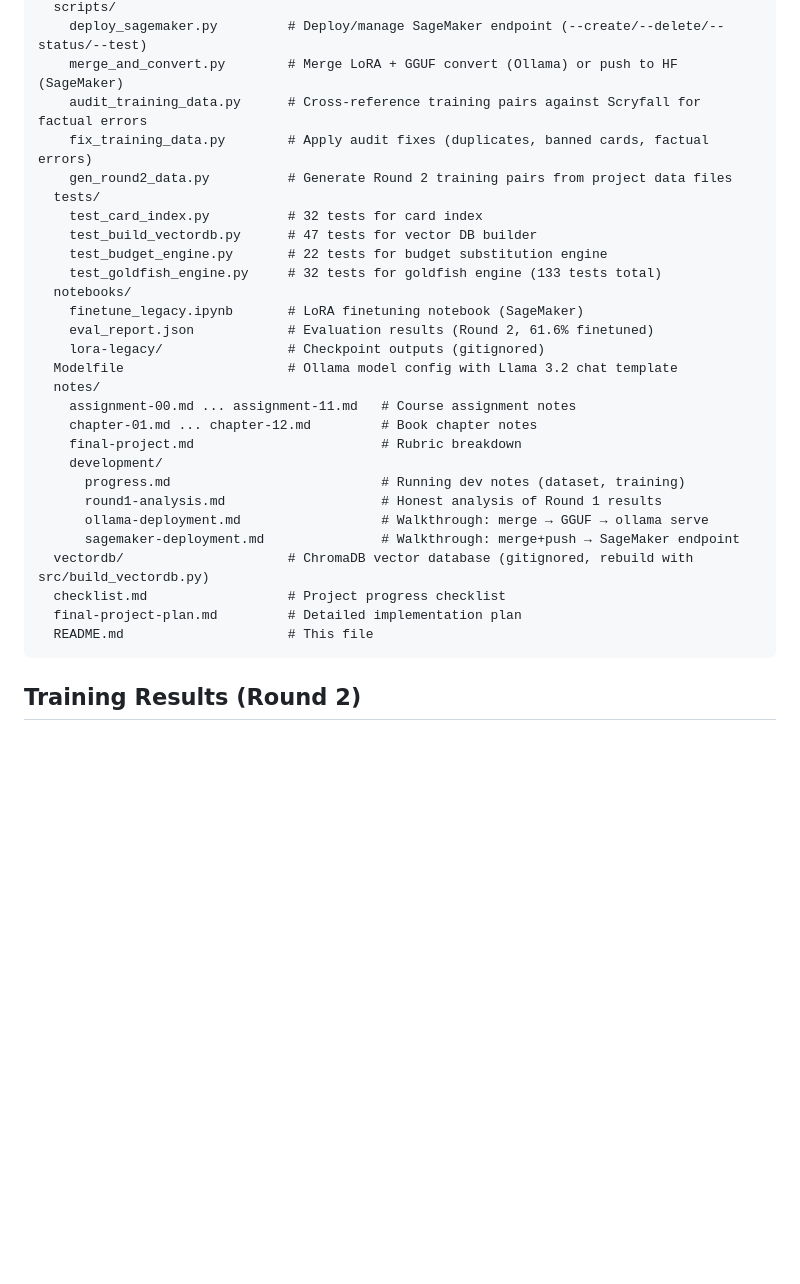
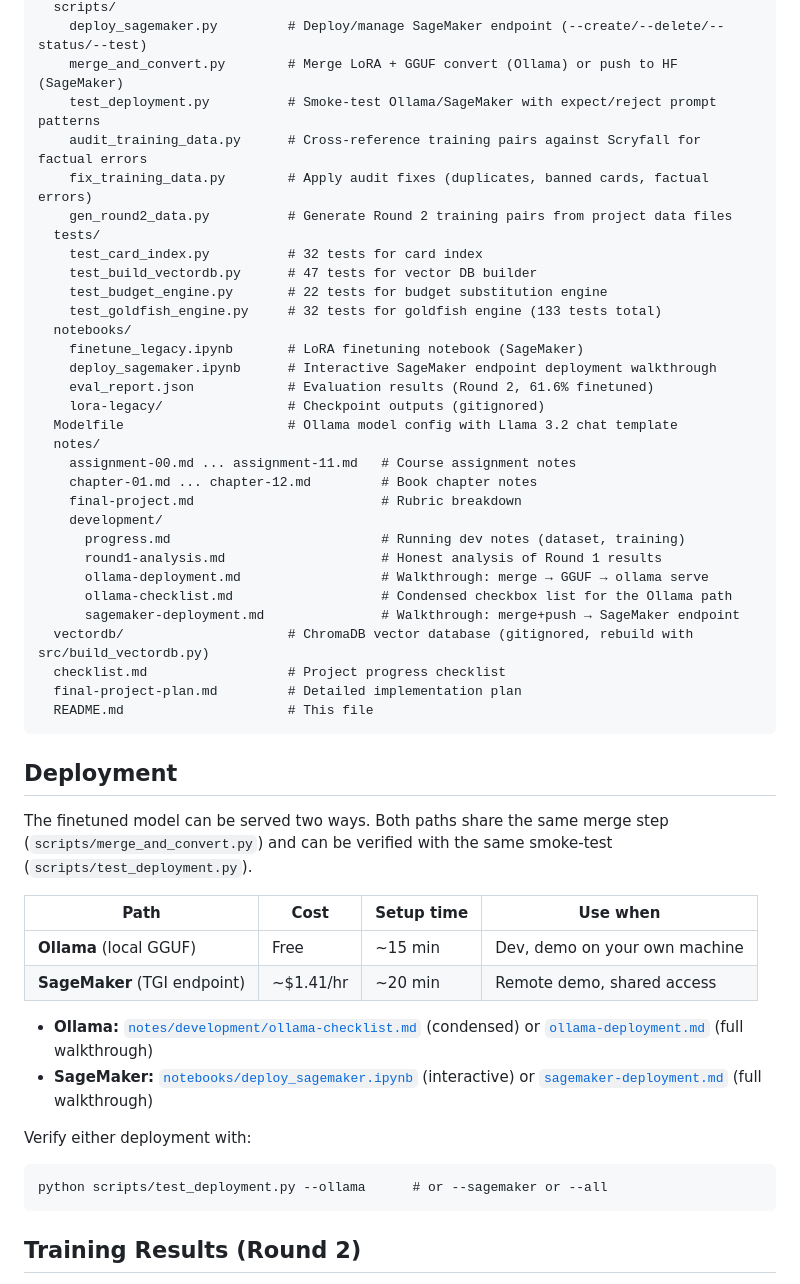
Before and after one commit to malFlexion/the-legacy, a Markdown page: README.md, the part around the change. Rendered like a GitHub page; blank space fills up the shorter version.

Commit message:
Reference new deployment artifacts in README and checklist
- checklist.md: under both Ollama and SageMaker subtrees, check off the
  new ollama-checklist.md, deploy_sagemaker.ipynb, and
  scripts/test_deployment.py items
- README.md:
  - Add scripts/test_deployment.py to project structure
  - Add notebooks/deploy_sagemaker.ipynb to project structure
  - Add notes/development/ollama-checklist.md to project structure
  - New "Deployment" section above the training results with a
    Ollama-vs-SageMaker comparison table, links to both walkthroughs
    and the condensed checklist/notebook, and the test_deployment.py
    smoke-test command

````diff
--- a/README.md
+++ b/README.md
@@ -83,6 +83,7 @@ the_legacy/
   scripts/
     deploy_sagemaker.py         # Deploy/manage SageMaker endpoint (--create/--delete/--status/--test)
     merge_and_convert.py        # Merge LoRA + GGUF convert (Ollama) or push to HF (SageMaker)
+    test_deployment.py          # Smoke-test Ollama/SageMaker with expect/reject prompt patterns
     audit_training_data.py      # Cross-reference training pairs against Scryfall for factual errors
     fix_training_data.py        # Apply audit fixes (duplicates, banned cards, factual errors)
     gen_round2_data.py          # Generate Round 2 training pairs from project data files
@@ -93,6 +94,7 @@ the_legacy/
     test_goldfish_engine.py     # 32 tests for goldfish engine (133 tests total)
   notebooks/
     finetune_legacy.ipynb       # LoRA finetuning notebook (SageMaker)
+    deploy_sagemaker.ipynb      # Interactive SageMaker endpoint deployment walkthrough
     eval_report.json            # Evaluation results (Round 2, 61.6% finetuned)
     lora-legacy/                # Checkpoint outputs (gitignored)
   Modelfile                     # Ollama model config with Llama 3.2 chat template
@@ -104,11 +106,29 @@ the_legacy/
       progress.md                           # Running dev notes (dataset, training)
       round1-analysis.md                    # Honest analysis of Round 1 results
       ollama-deployment.md                  # Walkthrough: merge → GGUF → ollama serve
+      ollama-checklist.md                   # Condensed checkbox list for the Ollama path
       sagemaker-deployment.md               # Walkthrough: merge+push → SageMaker endpoint
   vectordb/                     # ChromaDB vector database (gitignored, rebuild with src/build_vectordb.py)
   checklist.md                  # Project progress checklist
   final-project-plan.md         # Detailed implementation plan
   README.md                     # This file
+```
+
+## Deployment
+
+The finetuned model can be served two ways. Both paths share the same merge step (`scripts/merge_and_convert.py`) and can be verified with the same smoke-test (`scripts/test_deployment.py`).
+
+| Path | Cost | Setup time | Use when |
+|---|---|---|---|
+| **Ollama** (local GGUF) | Free | ~15 min | Dev, demo on your own machine |
+| **SageMaker** (TGI endpoint) | ~$1.41/hr | ~20 min | Remote demo, shared access |
+
+- **Ollama:** [`notes/development/ollama-checklist.md`](notes/development/ollama-checklist.md) (condensed) or [`ollama-deployment.md`](notes/development/ollama-deployment.md) (full walkthrough)
+- **SageMaker:** [`notebooks/deploy_sagemaker.ipynb`](notebooks/deploy_sagemaker.ipynb) (interactive) or [`sagemaker-deployment.md`](notes/development/sagemaker-deployment.md) (full walkthrough)
+
+Verify either deployment with:
+```
+python scripts/test_deployment.py --ollama      # or --sagemaker or --all
 ```
 
 ## Training Results (Round 2)
````
Also changed, not shown: checklist.md (+4 -0 lines).
